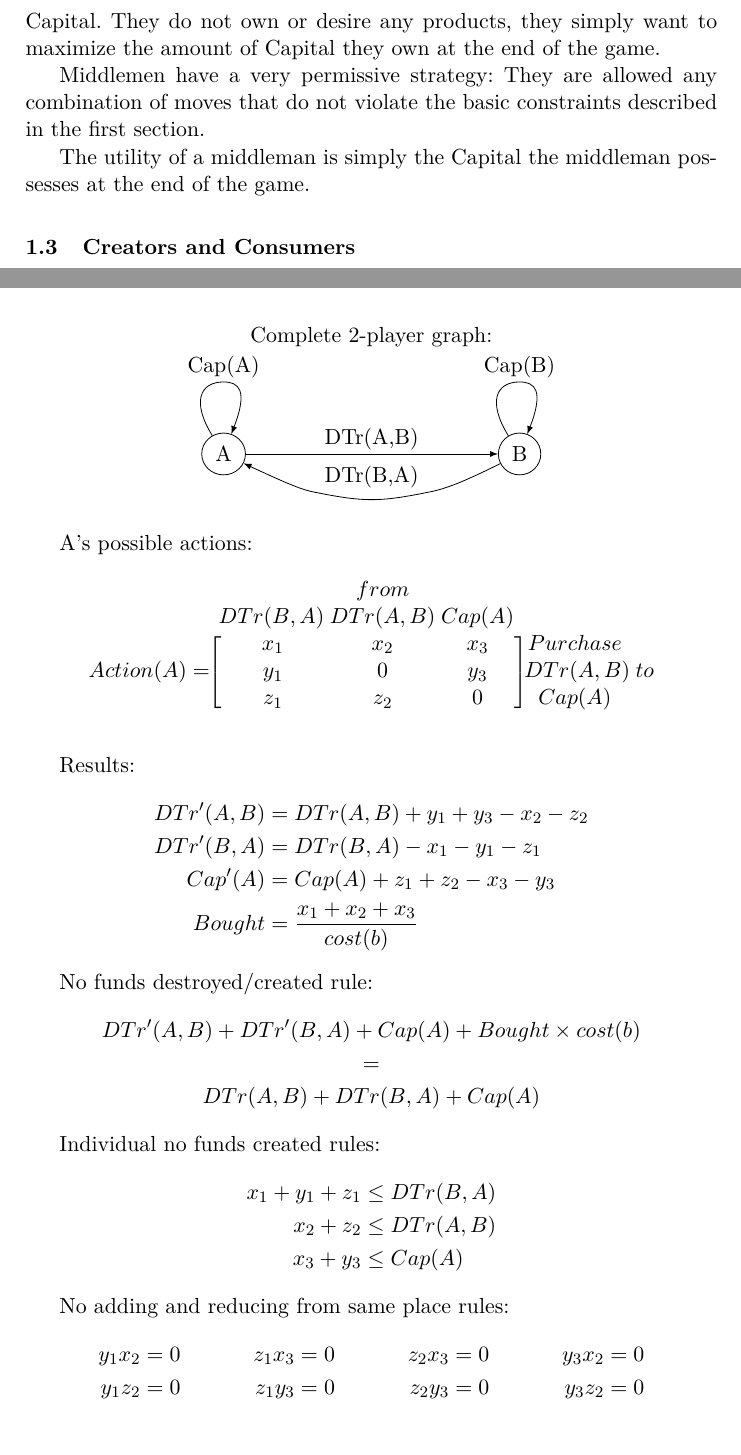
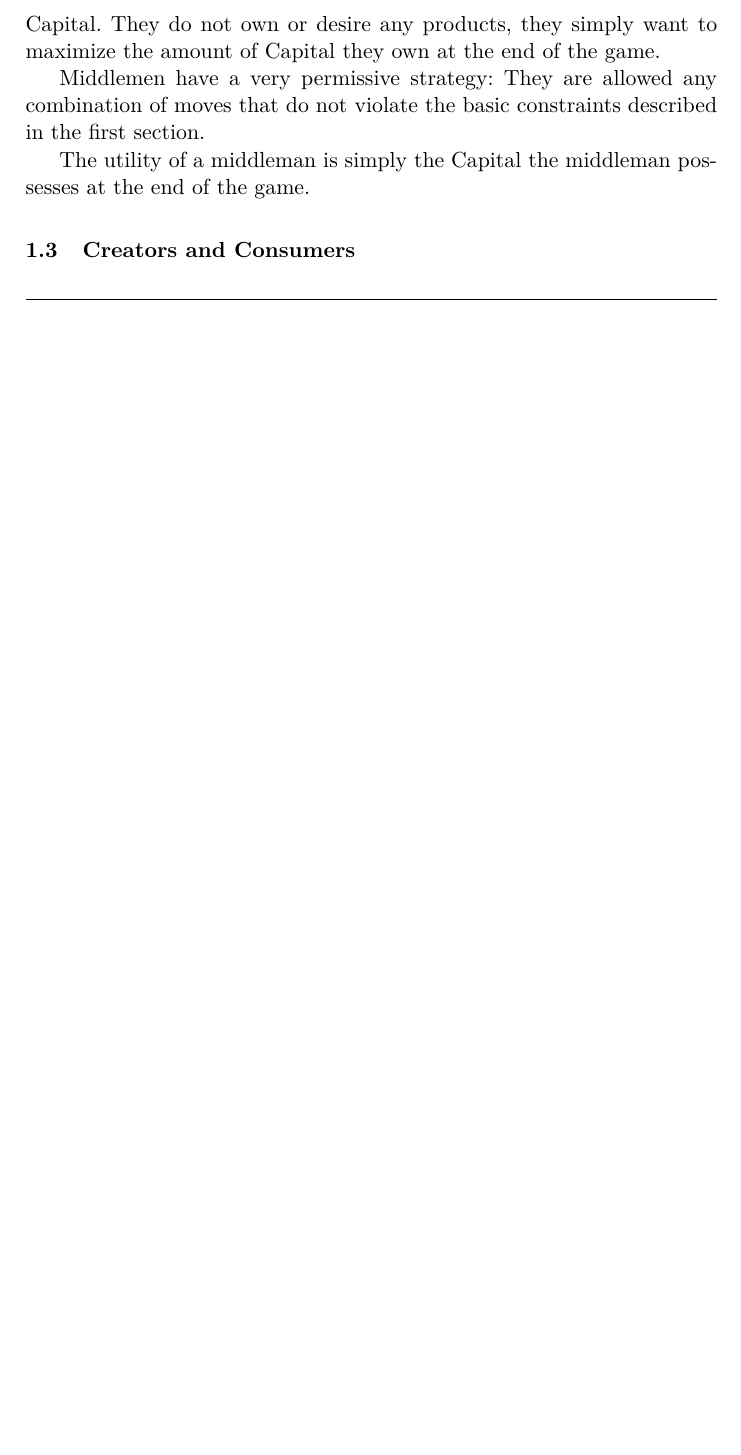
Before and after one commit to decrypto-org/TrustIsRisk, a LaTeX thesis (game_theory_notes/game_theory_notes.tex): two parts of pages 8 and 9 of 9 before the commit and part of page 8 of 8 after it, the two joined at a grey line, cut so that both start at the same text, the shorter picture padded with empty space. Compiled offline with pdfLaTeX.

Commit message:
Remove twoplayers.tex

```diff
--- a/game_theory_notes/game_theory_notes.tex
+++ b/game_theory_notes/game_theory_notes.tex
@@ -6,5 +6,4 @@
 \import{./}{random.tex}
 \import{./}{buysellmediate.tex}
 \import{./}{createconsume.tex}
-\import{./}{twoplayers.tex}
 \end{document}
```
